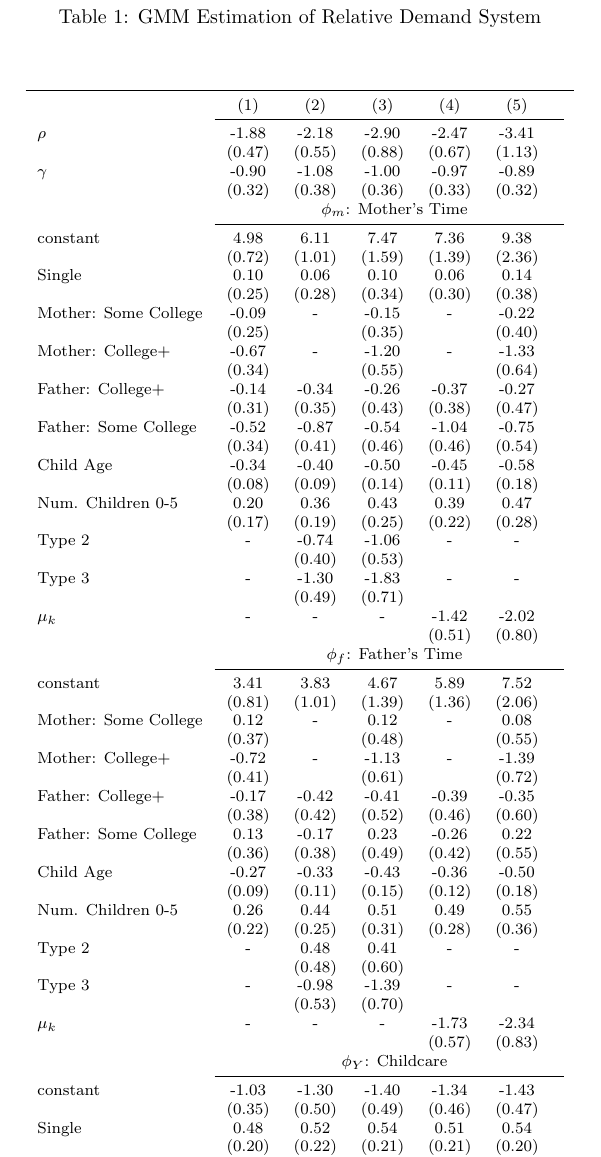
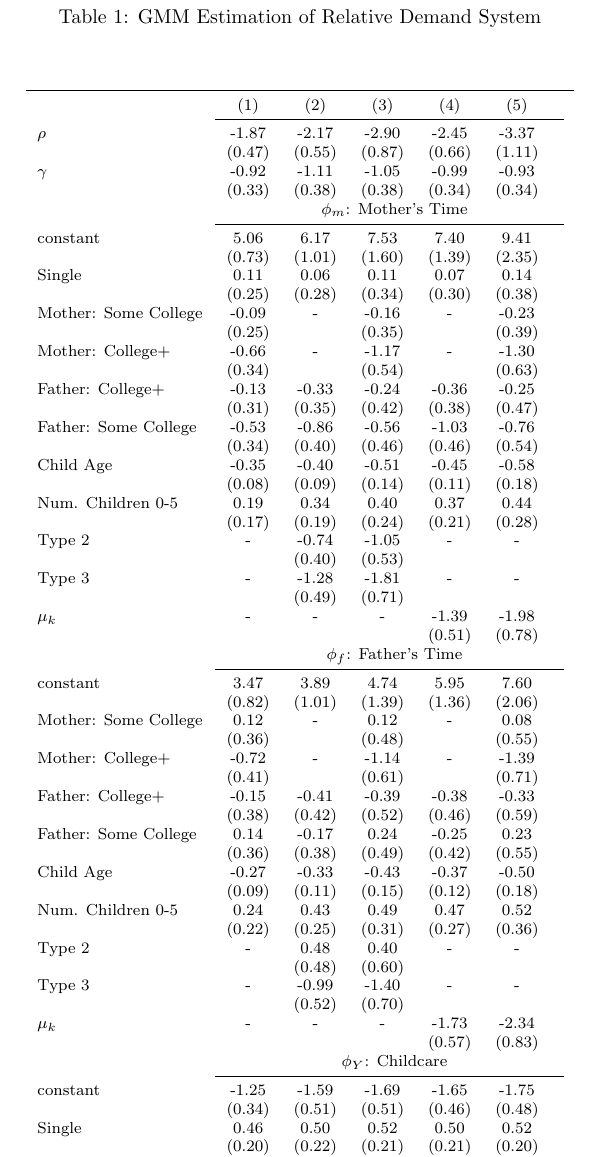
Before and after one commit to josephmullins/ChildSkillProduction, a LaTeX document (notes/results_new.tex, which reads tables/relative_demand.tex): part of page 5 of 8, cut so that both start at the same text. Compiled offline with pdfLaTeX.

Commit message:
updates to two stage estimator

```diff
--- a/tables/relative_demand.tex
+++ b/tables/relative_demand.tex
@@ -1,7 +1,7 @@
 \begin{tabular}{lcccccc}\\\toprule
-&(1)&(2)&(3)&(4)&(5)&\\\cmidrule(r){2-7}$\rho$&-1.88&-2.18&-2.90&-2.47&-3.41&\\
-&(0.47)&(0.55)&(0.88)&(0.67)&(1.13)&\\
-$\gamma$&-0.90&-1.08&-1.00&-0.97&-0.89&\\
-&(0.32)&(0.38)&(0.36)&(0.33)&(0.32)&\\
-& \multicolumn{6}{c}{$\phi_{m}$: Mother's Time}\\\cmidrule(r){2-7}constant&4.98&6.11&7.47&7.36&9.38&\\&(0.72)&(1.01)&(1.59)&(1.39)&(2.36)&\\Single&0.10&0.06&0.10&0.06&0.14&\\&(0.25)&(0.28)&(0.34)&(0.30)&(0.38)&\\Mother: Some College&-0.09&-&-0.15&-&-0.22&\\&(0.25)&&(0.35)&&(0.40)&\\Mother: College+&-0.67&-&-1.20&-&-1.33&\\&(0.34)&&(0.55)&&(0.64)&\\Father: College+&-0.14&-0.34&-0.26&-0.37&-0.27&\\&(0.31)&(0.35)&(0.43)&(0.38)&(0.47)&\\Father: Some College&-0.52&-0.87&-0.54&-1.04&-0.75&\\&(0.34)&(0.41)&(0.46)&(0.46)&(0.54)&\\Child Age&-0.34&-0.40&-0.50&-0.45&-0.58&\\&(0.08)&(0.09)&(0.14)&(0.11)&(0.18)&\\Num. Children 0-5&0.20&0.36&0.43&0.39&0.47&\\&(0.17)&(0.19)&(0.25)&(0.22)&(0.28)&\\Type 2&-&-0.74&-1.06&-&-&\\&&(0.40)&(0.53)&&&\\Type 3&-&-1.30&-1.83&-&-&\\&&(0.49)&(0.71)&&&\\$\mu_{k}$&-&-&-&-1.42&-2.02&\\&&&&(0.51)&(0.80)&\\& \multicolumn{6}{c}{$\phi_{f}$: Father's Time}\\\cmidrule(r){2-7}constant&3.41&3.83&4.67&5.89&7.52&\\&(0.81)&(1.01)&(1.39)&(1.36)&(2.06)&\\Mother: Some College&0.12&-&0.12&-&0.08&\\&(0.37)&&(0.48)&&(0.55)&\\Mother: College+&-0.72&-&-1.13&-&-1.39&\\&(0.41)&&(0.61)&&(0.72)&\\Father: College+&-0.17&-0.42&-0.41&-0.39&-0.35&\\&(0.38)&(0.42)&(0.52)&(0.46)&(0.60)&\\Father: Some College&0.13&-0.17&0.23&-0.26&0.22&\\&(0.36)&(0.38)&(0.49)&(0.42)&(0.55)&\\Child Age&-0.27&-0.33&-0.43&-0.36&-0.50&\\&(0.09)&(0.11)&(0.15)&(0.12)&(0.18)&\\Num. Children 0-5&0.26&0.44&0.51&0.49&0.55&\\&(0.22)&(0.25)&(0.31)&(0.28)&(0.36)&\\Type 2&-&0.48&0.41&-&-&\\&&(0.48)&(0.60)&&&\\Type 3&-&-0.98&-1.39&-&-&\\&&(0.53)&(0.70)&&&\\$\mu_{k}$&-&-&-&-1.73&-2.34&\\&&&&(0.57)&(0.83)&\\& \multicolumn{6}{c}{$\phi_{Y}$: Childcare}\\\cmidrule(r){2-7}constant&-1.03&-1.30&-1.40&-1.34&-1.43&\\&(0.35)&(0.50)&(0.49)&(0.46)&(0.47)&\\Single&0.48&0.52&0.54&0.51&0.54&\\&(0.20)&(0.22)&(0.21)&(0.21)&(0.20)&\\Mother: Some College&0.08&-&0.05&-&0.05&\\&(0.20)&&(0.21)&&(0.20)&\\Mother: College+&0.01&-&-0.01&-&-0.01&\\&(0.20)&&(0.21)&&(0.20)&\\Father: College+&-0.06&-0.01&-0.06&-0.01&-0.06&\\&(0.24)&(0.26)&(0.25)&(0.25)&(0.23)&\\Father: Some College&-0.74&-0.72&-0.74&-0.73&-0.75&\\&(0.21)&(0.22)&(0.23)&(0.21)&(0.22)&\\Child Age&-0.07&-0.06&-0.07&-0.07&-0.07&\\&(0.03)&(0.04)&(0.03)&(0.03)&(0.03)&\\Num. Children 0-5&0.16&0.15&0.14&0.14&0.14&\\&(0.12)&(0.13)&(0.13)&(0.13)&(0.12)&\\Type 2&-&0.27&0.32&-&-&\\&&(0.43)&(0.42)&&&\\Type 3&-&0.44&0.48&-&-&\\&&(0.44)&(0.42)&&&\\$\mu_{k}$&-&-&-&0.27&0.28&\\&&&&(0.26)&(0.25)&\\& \multicolumn{6}{c}{Residual Correlation Test}\\\cmidrule(r){2-7}p-value&0.28&0.26&0.30&0.28&0.32&\\
+&(1)&(2)&(3)&(4)&(5)&\\\cmidrule(r){2-7}$\rho$&-1.87&-2.17&-2.90&-2.45&-3.37&\\
+&(0.47)&(0.55)&(0.87)&(0.66)&(1.11)&\\
+$\gamma$&-0.92&-1.11&-1.05&-0.99&-0.93&\\
+&(0.33)&(0.38)&(0.38)&(0.34)&(0.34)&\\
+& \multicolumn{6}{c}{$\phi_{m}$: Mother's Time}\\\cmidrule(r){2-7}constant&5.06&6.17&7.53&7.40&9.41&\\&(0.73)&(1.01)&(1.60)&(1.39)&(2.35)&\\Single&0.11&0.06&0.11&0.07&0.14&\\&(0.25)&(0.28)&(0.34)&(0.30)&(0.38)&\\Mother: Some College&-0.09&-&-0.16&-&-0.23&\\&(0.25)&&(0.35)&&(0.39)&\\Mother: College+&-0.66&-&-1.17&-&-1.30&\\&(0.34)&&(0.54)&&(0.63)&\\Father: College+&-0.13&-0.33&-0.24&-0.36&-0.25&\\&(0.31)&(0.35)&(0.42)&(0.38)&(0.47)&\\Father: Some College&-0.53&-0.86&-0.56&-1.03&-0.76&\\&(0.34)&(0.40)&(0.46)&(0.46)&(0.54)&\\Child Age&-0.35&-0.40&-0.51&-0.45&-0.58&\\&(0.08)&(0.09)&(0.14)&(0.11)&(0.18)&\\Num. Children 0-5&0.19&0.34&0.40&0.37&0.44&\\&(0.17)&(0.19)&(0.24)&(0.21)&(0.28)&\\Type 2&-&-0.74&-1.05&-&-&\\&&(0.40)&(0.53)&&&\\Type 3&-&-1.28&-1.81&-&-&\\&&(0.49)&(0.71)&&&\\$\mu_{k}$&-&-&-&-1.39&-1.98&\\&&&&(0.51)&(0.78)&\\& \multicolumn{6}{c}{$\phi_{f}$: Father's Time}\\\cmidrule(r){2-7}constant&3.47&3.89&4.74&5.95&7.60&\\&(0.82)&(1.01)&(1.39)&(1.36)&(2.06)&\\Mother: Some College&0.12&-&0.12&-&0.08&\\&(0.36)&&(0.48)&&(0.55)&\\Mother: College+&-0.72&-&-1.14&-&-1.39&\\&(0.41)&&(0.61)&&(0.71)&\\Father: College+&-0.15&-0.41&-0.39&-0.38&-0.33&\\&(0.38)&(0.42)&(0.52)&(0.46)&(0.59)&\\Father: Some College&0.14&-0.17&0.24&-0.25&0.23&\\&(0.36)&(0.38)&(0.49)&(0.42)&(0.55)&\\Child Age&-0.27&-0.33&-0.43&-0.37&-0.50&\\&(0.09)&(0.11)&(0.15)&(0.12)&(0.18)&\\Num. Children 0-5&0.24&0.43&0.49&0.47&0.52&\\&(0.22)&(0.25)&(0.31)&(0.27)&(0.36)&\\Type 2&-&0.48&0.40&-&-&\\&&(0.48)&(0.60)&&&\\Type 3&-&-0.99&-1.40&-&-&\\&&(0.52)&(0.70)&&&\\$\mu_{k}$&-&-&-&-1.73&-2.34&\\&&&&(0.57)&(0.83)&\\& \multicolumn{6}{c}{$\phi_{Y}$: Childcare}\\\cmidrule(r){2-7}constant&-1.25&-1.59&-1.69&-1.65&-1.75&\\&(0.34)&(0.51)&(0.51)&(0.46)&(0.48)&\\Single&0.46&0.50&0.52&0.50&0.52&\\&(0.20)&(0.22)&(0.21)&(0.21)&(0.20)&\\Mother: Some College&0.09&-&0.08&-&0.08&\\&(0.20)&&(0.21)&&(0.20)&\\Mother: College+&0.03&-&0.02&-&0.03&\\&(0.21)&&(0.22)&&(0.21)&\\Father: College+&-0.07&-0.02&-0.07&-0.02&-0.08&\\&(0.24)&(0.26)&(0.25)&(0.25)&(0.24)&\\Father: Some College&-0.78&-0.76&-0.80&-0.76&-0.80&\\&(0.22)&(0.22)&(0.24)&(0.21)&(0.22)&\\Child Age&-0.05&-0.04&-0.05&-0.05&-0.05&\\&(0.03)&(0.03)&(0.03)&(0.03)&(0.03)&\\Num. Children 0-5&0.16&0.14&0.14&0.13&0.14&\\&(0.12)&(0.13)&(0.13)&(0.13)&(0.12)&\\Type 2&-&0.29&0.35&-&-&\\&&(0.44)&(0.43)&&&\\Type 3&-&0.52&0.57&-&-&\\&&(0.45)&(0.44)&&&\\$\mu_{k}$&-&-&-&0.34&0.36&\\&&&&(0.26)&(0.26)&\\& \multicolumn{6}{c}{Residual Correlation Test}\\\cmidrule(r){2-7}p-value&0.27&0.25&0.28&0.27&0.30&\\
 \bottomrule\end{tabular}
```
Also changed, not shown: notes/results_new.pdf, 4 other files.
